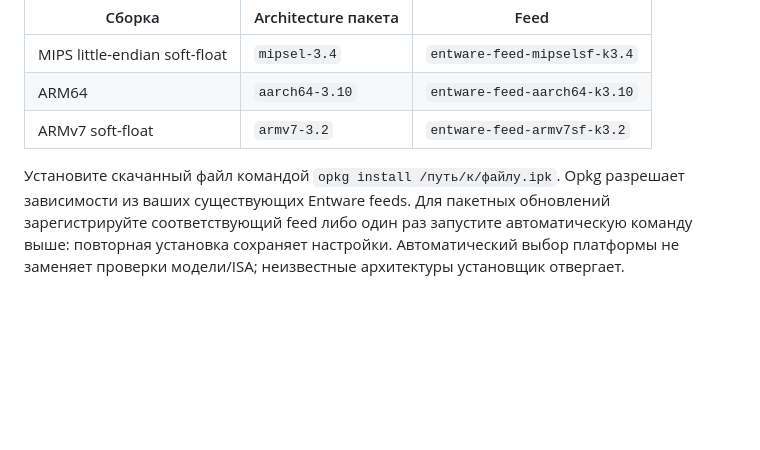
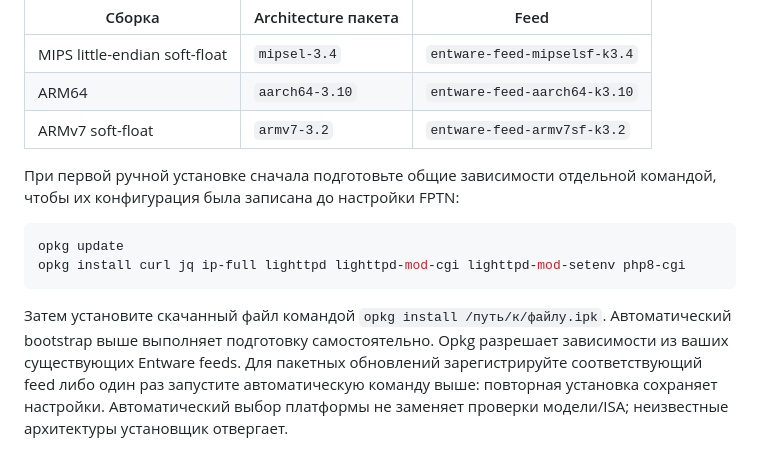
Before and after one commit to KOPOHA-MACOHA/fptn-keenetic, a Markdown page: docs/opkg.md, the part around the change. Drawn GitHub-style; blank space fills up the shorter version.

Commit message:
docs: clarify first manual opkg dependency setup [skip ci]

````diff
--- a/docs/opkg.md
+++ b/docs/opkg.md
@@ -43,7 +43,16 @@ fptn-package configure 192.168.10.1 1115
 | ARM64 | `aarch64-3.10` | `entware-feed-aarch64-k3.10` |
 | ARMv7 soft-float | `armv7-3.2` | `entware-feed-armv7sf-k3.2` |
 
-Установите скачанный файл командой `opkg install /путь/к/файлу.ipk`.
+При первой ручной установке сначала подготовьте общие зависимости отдельной
+командой, чтобы их конфигурация была записана до настройки FPTN:
+
+```sh
+opkg update
+opkg install curl jq ip-full lighttpd lighttpd-mod-cgi lighttpd-mod-setenv php8-cgi
+```
+
+Затем установите скачанный файл командой `opkg install /путь/к/файлу.ipk`.
+Автоматический bootstrap выше выполняет подготовку самостоятельно.
 Opkg разрешает зависимости из ваших существующих Entware feeds. Для пакетных
 обновлений зарегистрируйте соответствующий feed либо один раз запустите
 автоматическую команду выше: повторная установка сохраняет настройки.
````
